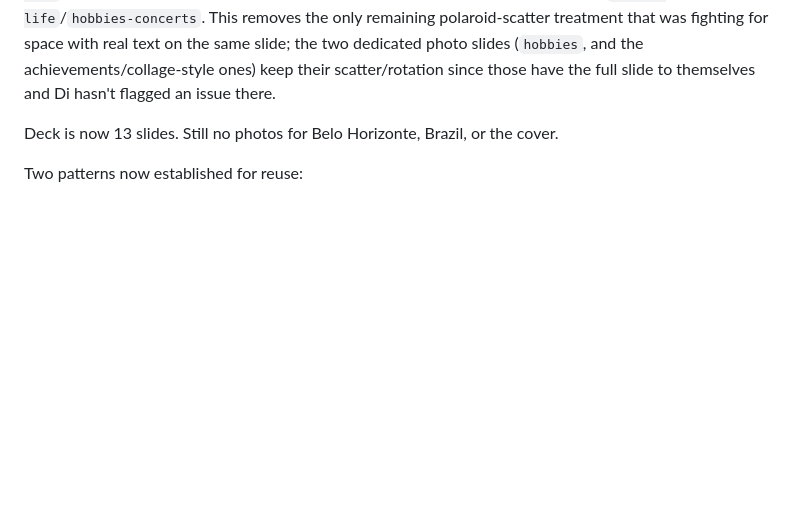
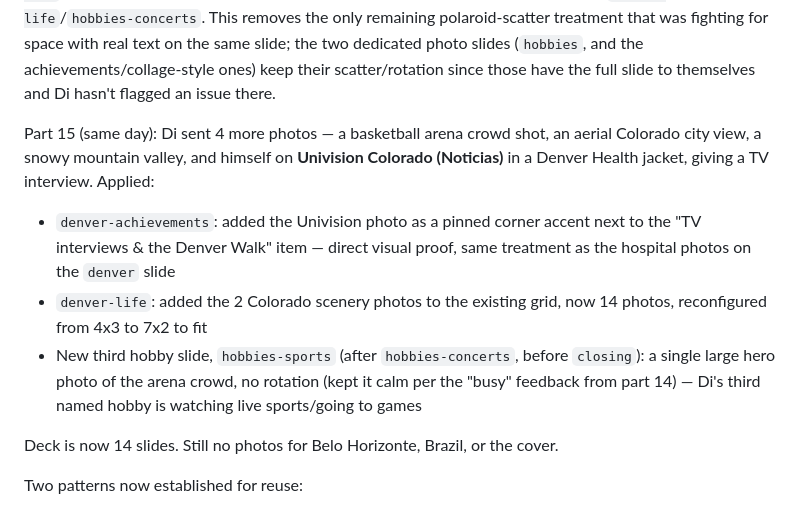
Before and after one commit to Dizero85/claude, a Markdown page: life-timeline/documento_mestre.md, the part around the change. GitHub-like rendering; blank space fills up the shorter version.

```diff
--- a/life-timeline/documento_mestre.md
+++ b/life-timeline/documento_mestre.md
@@ -72,7 +72,12 @@ This didn't fit as an addition to the existing single Denver slide without overl
 
 Part 14 (same day): Di reviewed and said the New York photos looked "busy" and one appeared "upside down" at the smaller merged-slide size. Replaced the tilted/overlapping polaroid-scatter treatment on `new-york` with a plain, straight 4-across grid (no rotation, no overlap) — same pattern as `denver-life`/`hobbies-concerts`. This removes the only remaining polaroid-scatter treatment that was fighting for space with real text on the same slide; the two dedicated photo slides (`hobbies`, and the achievements/collage-style ones) keep their scatter/rotation since those have the full slide to themselves and Di hasn't flagged an issue there.
 
-Deck is now 13 slides. Still no photos for Belo Horizonte, Brazil, or the cover.
+Part 15 (same day): Di sent 4 more photos — a basketball arena crowd shot, an aerial Colorado city view, a snowy mountain valley, and himself on **Univision Colorado (Noticias)** in a Denver Health jacket, giving a TV interview. Applied:
+- `denver-achievements`: added the Univision photo as a pinned corner accent next to the "TV interviews & the Denver Walk" item — direct visual proof, same treatment as the hospital photos on the `denver` slide
+- `denver-life`: added the 2 Colorado scenery photos to the existing grid, now 14 photos, reconfigured from 4x3 to 7x2 to fit
+- New third hobby slide, `hobbies-sports` (after `hobbies-concerts`, before `closing`): a single large hero photo of the arena crowd, no rotation (kept it calm per the "busy" feedback from part 14) — Di's third named hobby is watching live sports/going to games
+
+Deck is now 14 slides. Still no photos for Belo Horizonte, Brazil, or the cover.
 
 Two patterns now established for reuse:
 - **Photo grid** (denver-life): `display:grid` of `<img object-fit:cover>` tiles, good for many photos of one theme
```
Also changed, not shown: life-timeline/changelog.md (+8 -0 lines).
